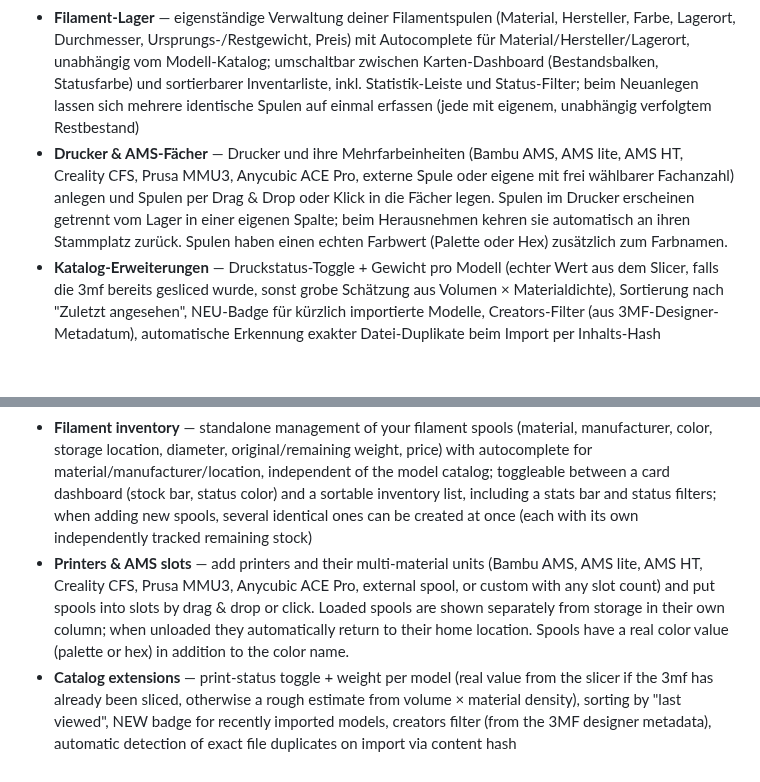
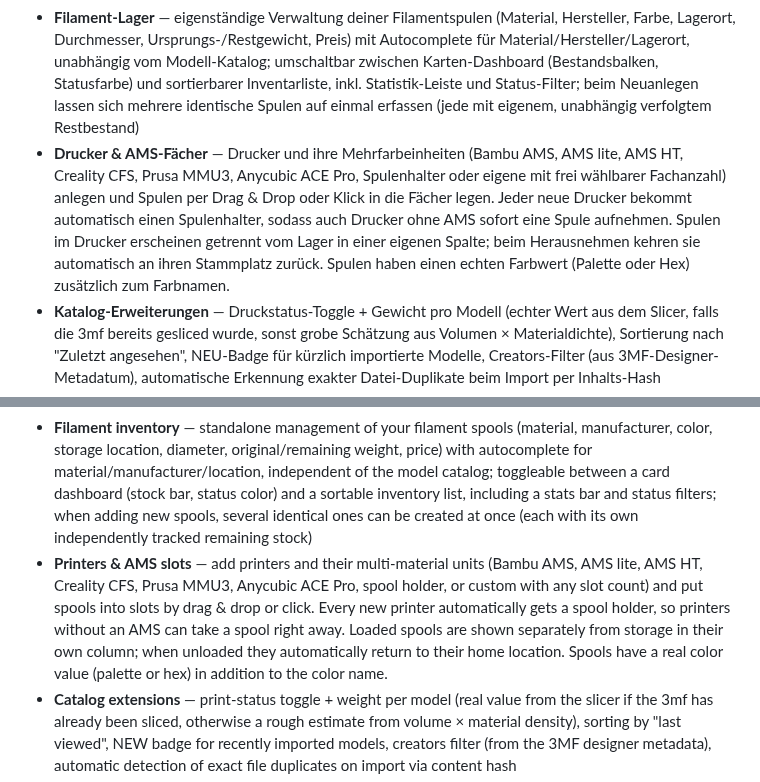
Before and after one commit to Bexxs75/3mf-katalog-manager, a Markdown page: README.md, 2 parts joined by grey strips. GitHub-like rendering; blank space fills up the shorter version.

Commit message:
Docs: Spulenhalter fuer Drucker ohne AMS
Co-Authored-By: Claude Opus 5.5 <noreply@anthropic.com>

```diff
--- a/README.md
+++ b/README.md
@@ -36,7 +36,7 @@ Beide Varianten sind ansonsten funktionsgleich. Die Downloads sind unsigniert (s
 - **Mehrsprachige Oberfläche** — Deutsch, Englisch, Spanisch, Französisch, umschaltbar zur Laufzeit
 - **Hell-/Dunkel-Theme** mit System-Erkennung und manueller Auswahl, persistiert lokal
 - **Filament-Lager** — eigenständige Verwaltung deiner Filamentspulen (Material, Hersteller, Farbe, Lagerort, Durchmesser, Ursprungs-/Restgewicht, Preis) mit Autocomplete für Material/Hersteller/Lagerort, unabhängig vom Modell-Katalog; umschaltbar zwischen Karten-Dashboard (Bestandsbalken, Statusfarbe) und sortierbarer Inventarliste, inkl. Statistik-Leiste und Status-Filter; beim Neuanlegen lassen sich mehrere identische Spulen auf einmal erfassen (jede mit eigenem, unabhängig verfolgtem Restbestand)
-- **Drucker & AMS-Fächer** — Drucker und ihre Mehrfarbeinheiten (Bambu AMS, AMS lite, AMS HT, Creality CFS, Prusa MMU3, Anycubic ACE Pro, externe Spule oder eigene mit frei wählbarer Fachanzahl) anlegen und Spulen per Drag & Drop oder Klick in die Fächer legen. Spulen im Drucker erscheinen getrennt vom Lager in einer eigenen Spalte; beim Herausnehmen kehren sie automatisch an ihren Stammplatz zurück. Spulen haben einen echten Farbwert (Palette oder Hex) zusätzlich zum Farbnamen.
+- **Drucker & AMS-Fächer** — Drucker und ihre Mehrfarbeinheiten (Bambu AMS, AMS lite, AMS HT, Creality CFS, Prusa MMU3, Anycubic ACE Pro, Spulenhalter oder eigene mit frei wählbarer Fachanzahl) anlegen und Spulen per Drag & Drop oder Klick in die Fächer legen. Jeder neue Drucker bekommt automatisch einen Spulenhalter, sodass auch Drucker ohne AMS sofort eine Spule aufnehmen. Spulen im Drucker erscheinen getrennt vom Lager in einer eigenen Spalte; beim Herausnehmen kehren sie automatisch an ihren Stammplatz zurück. Spulen haben einen echten Farbwert (Palette oder Hex) zusätzlich zum Farbnamen.
 - **Katalog-Erweiterungen** — Druckstatus-Toggle + Gewicht pro Modell (echter Wert aus dem Slicer, falls die 3mf bereits gesliced wurde, sonst grobe Schätzung aus Volumen × Materialdichte), Sortierung nach "Zuletzt angesehen", NEU-Badge für kürzlich importierte Modelle, Creators-Filter (aus 3MF-Designer-Metadatum), automatische Erkennung exakter Datei-Duplikate beim Import per Inhalts-Hash
 - **Filamentverbrauch aus dem Slicer** — liest den in OrcaSlicer/Bambu Studio gesliceten Filamentverbrauch (`Metadata/slice_info.config`) mit aus: reales Gewicht statt Schätzung, Aufschlüsselung pro Druckplatte und Filament (Typ, Farbe, Gramm, Meter) auf der Modell-Detailseite; Button "Metadaten neu einlesen" holt die Werte nachträglich, wenn eine bereits katalogisierte Datei in OrcaSlicer/Bambu Studio nachgesliced wurde
 - **Materialkosten-Schätzung** — bei Modellen mit echtem Slicer-Filamentverbrauch zusätzlich eine geschätzte Materialkosten-Summe auf der Detailseite, berechnet aus Verbrauch und den Preisen passender Spulen im Filament-Lager
@@ -162,7 +162,7 @@ Both variants are otherwise feature-identical. Downloads are unsigned (see [Stat
 - **Multilingual UI** — German, English, Spanish, French, switchable at runtime
 - **Light/dark theme** with system detection and manual selection, persisted locally
 - **Filament inventory** — standalone management of your filament spools (material, manufacturer, color, storage location, diameter, original/remaining weight, price) with autocomplete for material/manufacturer/location, independent of the model catalog; toggleable between a card dashboard (stock bar, status color) and a sortable inventory list, including a stats bar and status filters; when adding new spools, several identical ones can be created at once (each with its own independently tracked remaining stock)
-- **Printers & AMS slots** — add printers and their multi-material units (Bambu AMS, AMS lite, AMS HT, Creality CFS, Prusa MMU3, Anycubic ACE Pro, external spool, or custom with any slot count) and put spools into slots by drag & drop or click. Loaded spools are shown separately from storage in their own column; when unloaded they automatically return to their home location. Spools have a real color value (palette or hex) in addition to the color name.
+- **Printers & AMS slots** — add printers and their multi-material units (Bambu AMS, AMS lite, AMS HT, Creality CFS, Prusa MMU3, Anycubic ACE Pro, spool holder, or custom with any slot count) and put spools into slots by drag & drop or click. Every new printer automatically gets a spool holder, so printers without an AMS can take a spool right away. Loaded spools are shown separately from storage in their own column; when unloaded they automatically return to their home location. Spools have a real color value (palette or hex) in addition to the color name.
 - **Catalog extensions** — print-status toggle + weight per model (real value from the slicer if the 3mf has already been sliced, otherwise a rough estimate from volume × material density), sorting by "last viewed", NEW badge for recently imported models, creators filter (from the 3MF designer metadata), automatic detection of exact file duplicates on import via content hash
 - **Filament usage from the slicer** — reads the filament usage sliced in OrcaSlicer/Bambu Studio (`Metadata/slice_info.config`): real weight instead of an estimate, breakdown per build plate and filament (type, color, grams, meters) on the model detail page; "Rescan metadata" button retrieves the values afterward if an already-catalogued file was re-sliced in OrcaSlicer/Bambu Studio
 - **Material cost estimate** — for models with real slicer filament usage, an additional estimated material cost on the detail page, computed from consumption and the prices of matching spools in the filament inventory
```
Also changed, not shown: CHANGELOG.md (+2 -2 lines), docs/benutzerhandbuch/BENUTZERHANDBUCH.md (+16 -7 lines), docs/benutzerhandbuch/bilder/22-drucker-ams.png.
